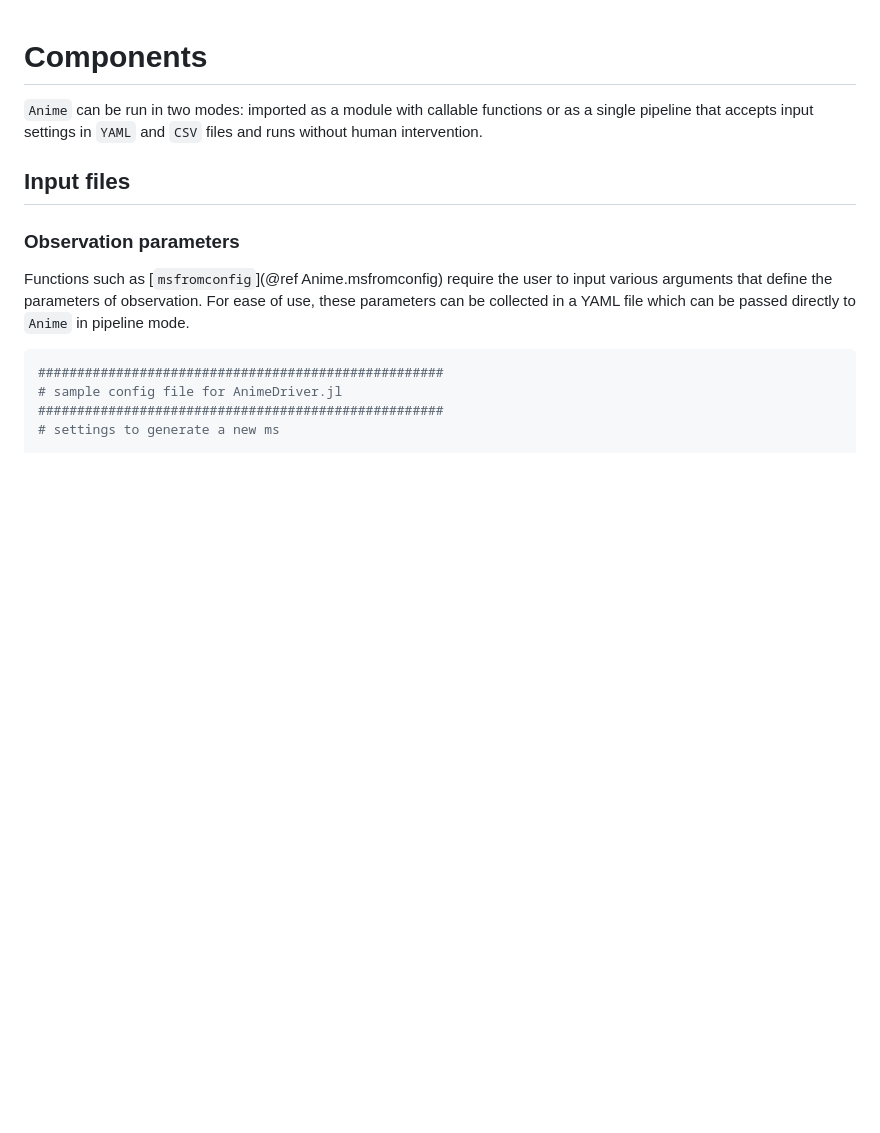
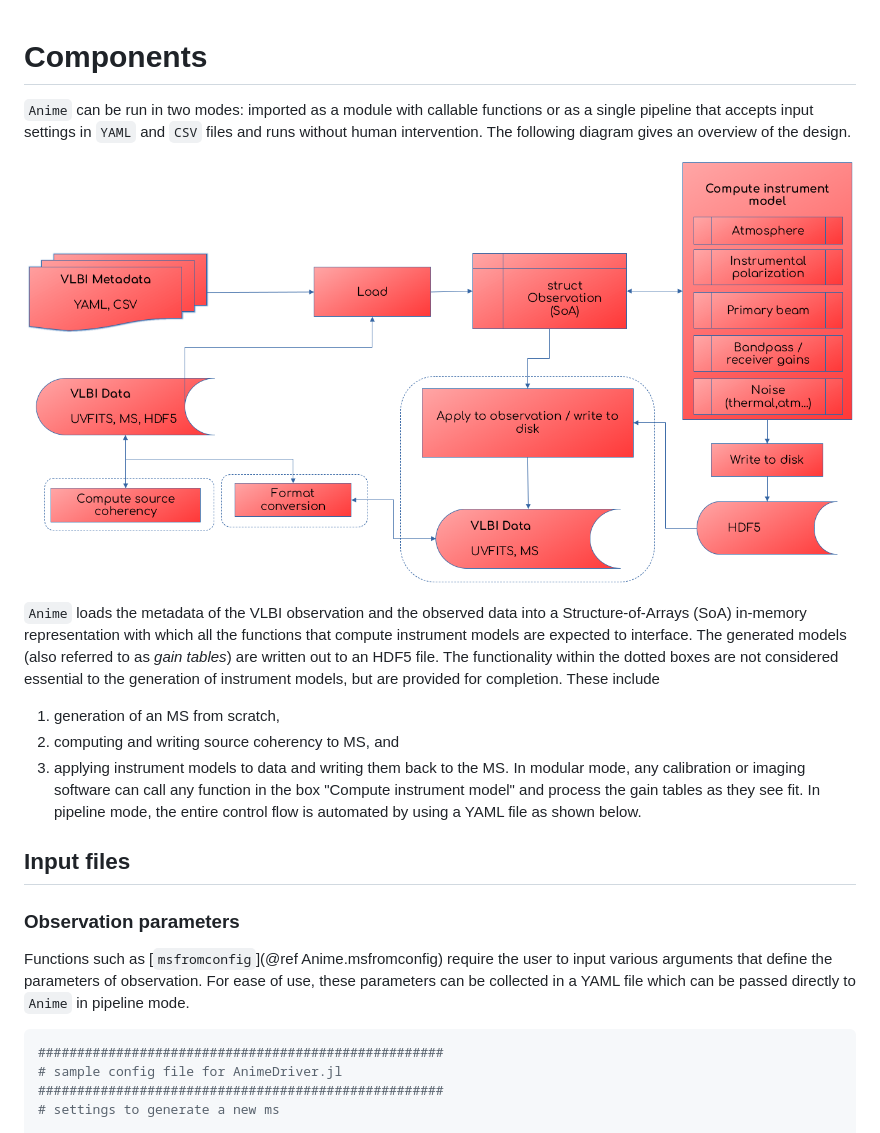
Before and after one commit to iniyannatarajan/Anime.jl, a Markdown page: docs/src/components.md, the part around the change. GitHub-like rendering; pictures changed too: docs/src/components.png (added); blank space fills up the shorter version.

```diff
--- a/docs/src/components.md
+++ b/docs/src/components.md
@@ -1,6 +1,14 @@
 # Components
 
-`Anime` can be run in two modes: imported as a module with callable functions or as a single pipeline that accepts input settings in `YAML` and `CSV` files and runs without human intervention.
+`Anime` can be run in two modes: imported as a module with callable functions or as a single pipeline that accepts input settings in `YAML` and `CSV` files and runs without human intervention. The following diagram gives an overview of the design.
+
+![Design overview](components.png)
+
+`Anime` loads the metadata of the VLBI observation and the observed data into a Structure-of-Arrays (SoA) in-memory representation with which all the functions that compute instrument models are expected to interface. The generated models (also referred to as *gain tables*) are written out to an HDF5 file. The functionality within the dotted boxes are not considered essential to the generation of instrument models, but are provided for completion. These include
+1. generation of an MS from scratch,
+2. computing and writing source coherency to MS, and
+3. applying instrument models to data and writing them back to the MS.
+In modular mode, any calibration or imaging software can call any function in the box "Compute instrument model" and process the gain tables as they see fit. In pipeline mode, the entire control flow is automated by using a YAML file as shown below.
 
 ## Input files
 
```
Also changed, not shown: docs/src/index.md (+2 -2 lines).
